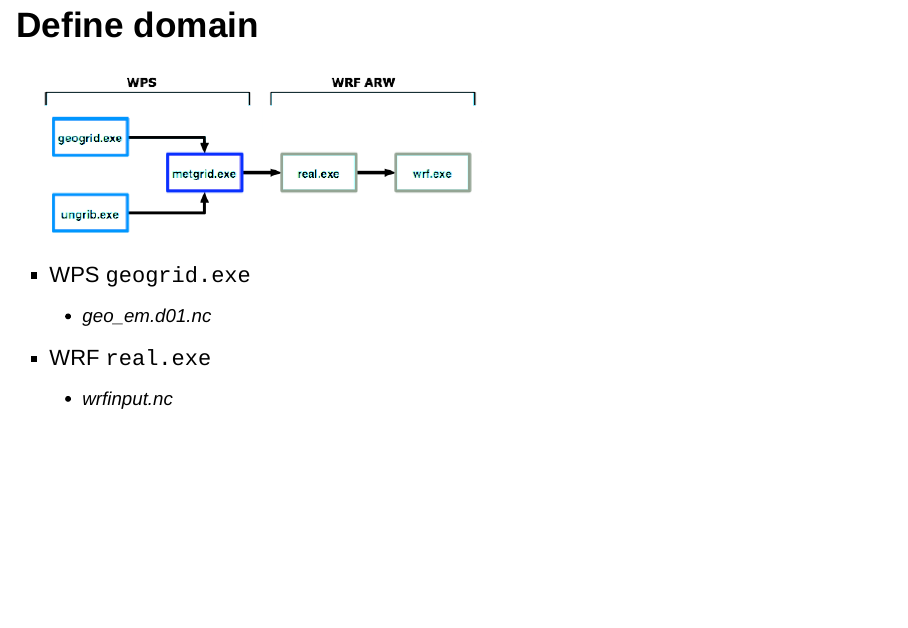
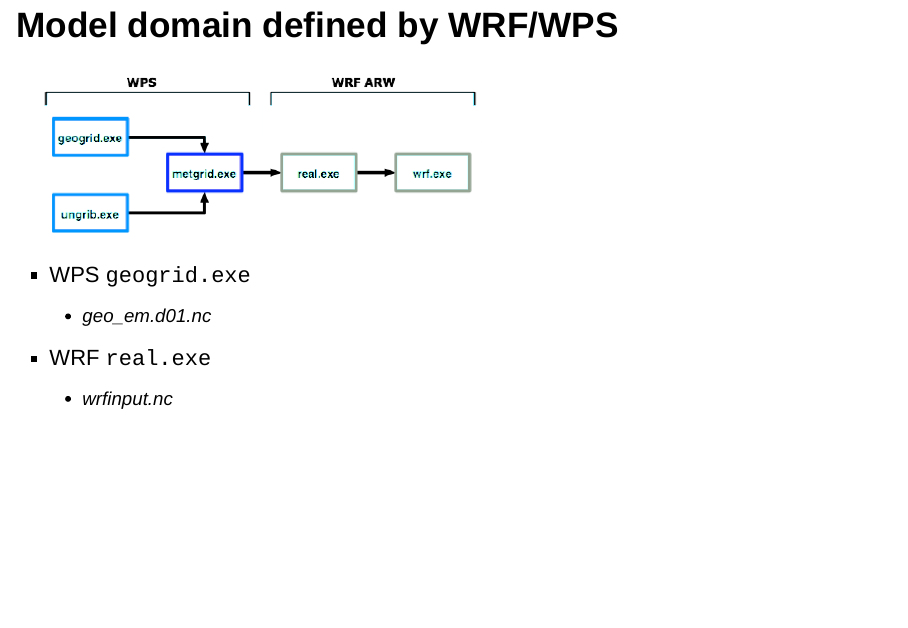
Before and after one commit to ChuliangXiao/Training, an R Markdown document (04-WRF-Hydro and NWM.Rmd): page 4 of 13. Rendered offline with R 4.5, knitr and Pandoc, with nearby package versions; drawn as Slidy slides in place of the format the file asks for.

Commit message:
04-WRF-Hydro and NWM

```diff
--- a/04-WRF-Hydro and NWM.Rmd
+++ b/04-WRF-Hydro and NWM.Rmd
@@ -16,11 +16,11 @@ knitr::opts_chunk$set(echo = TRUE)
 
 ## WRF-Hydro Dataflow
 <div align="center">
-<img src="WRF-Hydro-Workflow.png" width=900 height=500>
+<img src="WRF-Hydro-Workflow.png" width=800 height=480>
 </div>
 (Courtesy **WRF-Hdyro Training Material**)
 
-## Define domain
+## Model domain defined by WRF/WPS
 ![](WRF-WPS-Flow.png)
 
 * WPS `geogrid.exe`
```
Also changed, not shown: 04-WRF-Hydro_and_NWM.html, 04-WRF-Hydro and NWM.Rmd (1 more changed lines).
